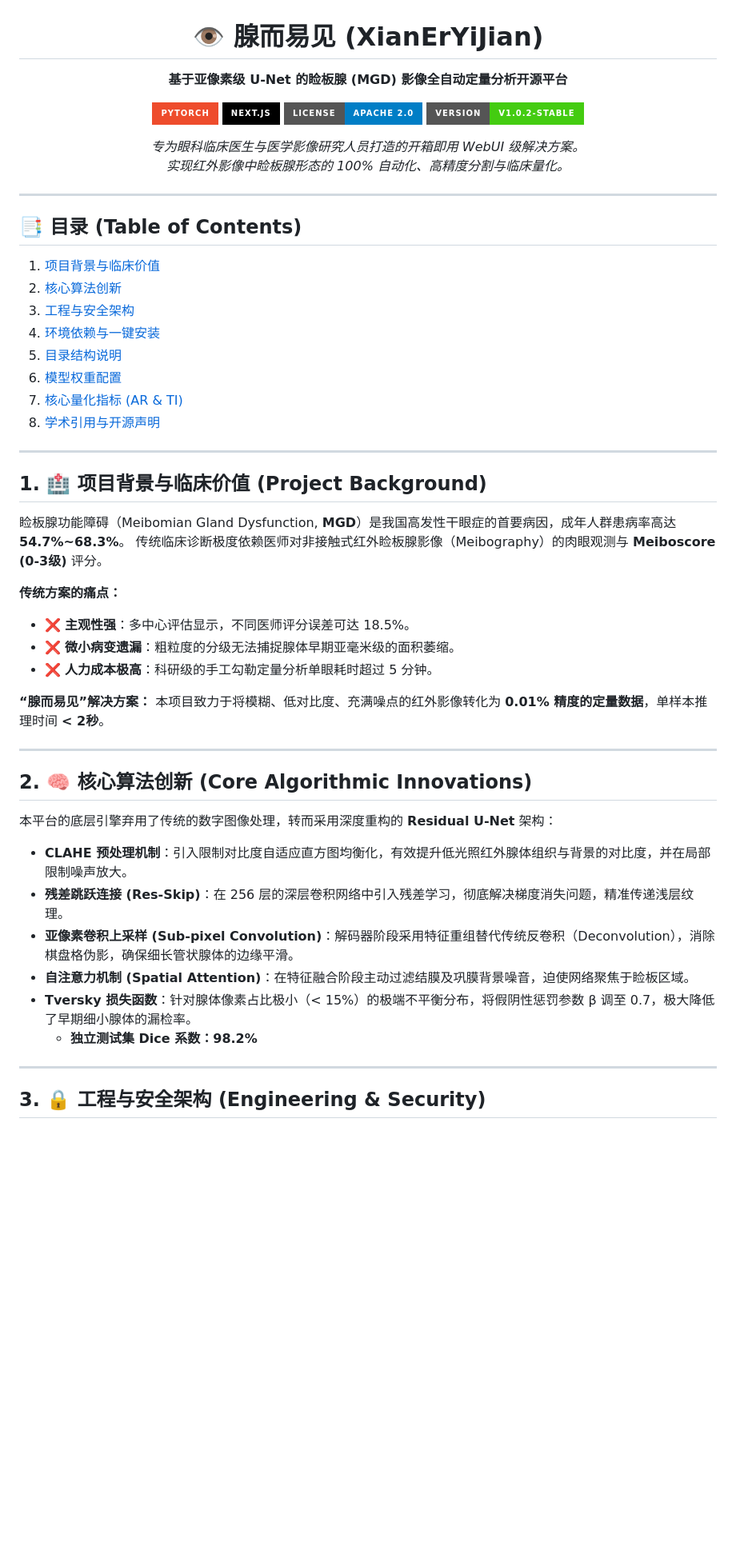
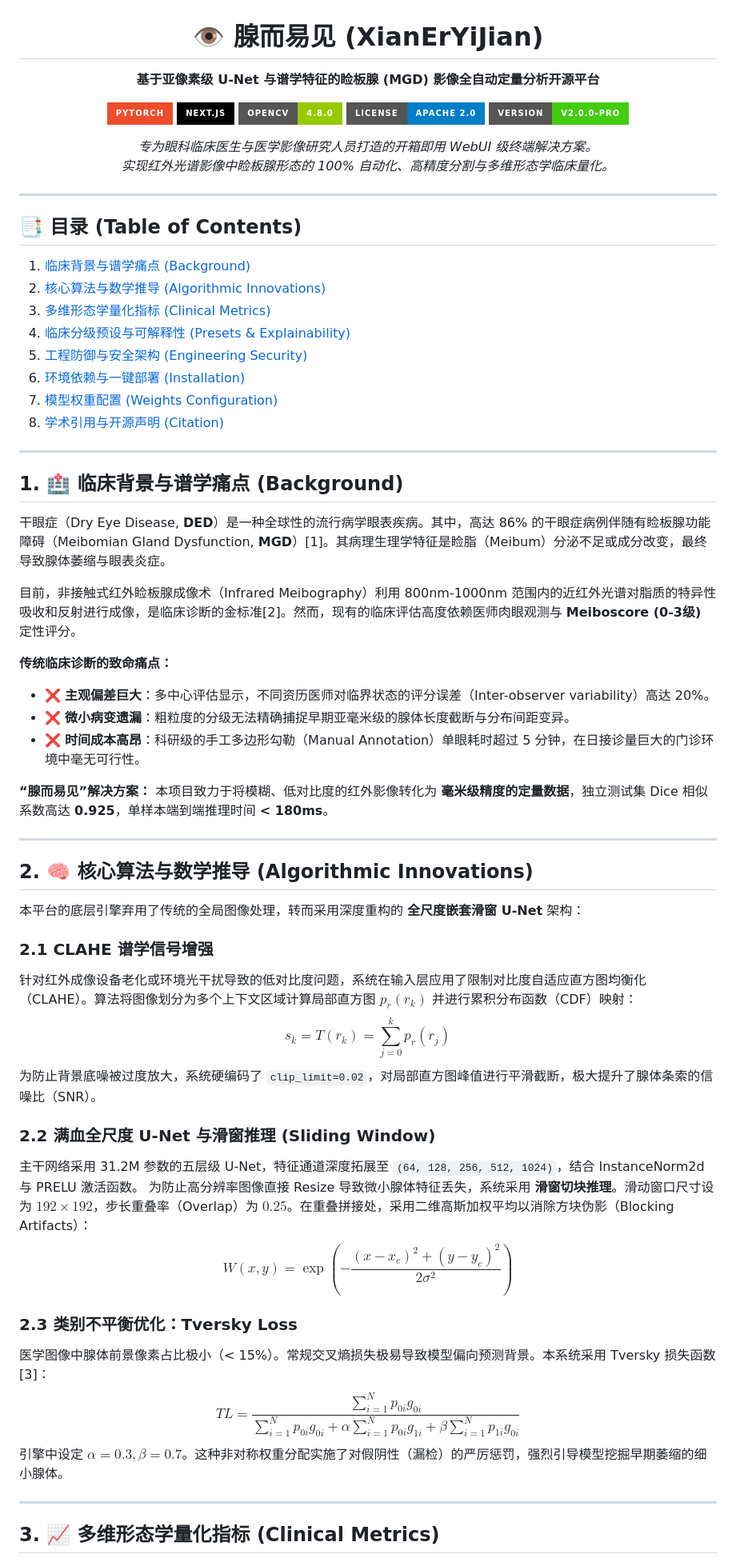
Before and after one commit to Yao-Shun-Ya/Xian-Er-Yi-Jian-Web, a Markdown page: README.md, the part around one of its changes. Shown at 80% size. Drawn GitHub-style; badges without logos; blank space fills up the shorter version.

```diff
--- a/README.md
+++ b/README.md
@@ -1,60 +1,70 @@
 <div align="center">
   <h1>👁️ 腺而易见 (XianErYiJian)</h1>
-  <p><b>基于亚像素级 U-Net 的睑板腺 (MGD) 影像全自动定量分析开源平台</b></p>
+  <p><b>基于亚像素级 U-Net 与谱学特征的睑板腺 (MGD) 影像全自动定量分析开源平台</b></p>
 
   <p>
     <a href="https://pytorch.org/"><img src="https://img.shields.io/badge/PyTorch-%23EE4C2C.svg?style=for-the-badge&logo=PyTorch&logoColor=white" alt="PyTorch"></a>
     <a href="https://nextjs.org/"><img src="https://img.shields.io/badge/Next.js-black?style=for-the-badge&logo=next.js&logoColor=white" alt="Next.js"></a>
+    <a href="https://opencv.org/"><img src="https://img.shields.io/badge/OpenCV-4.8.0-green.svg?style=for-the-badge&logo=OpenCV&logoColor=white" alt="OpenCV"></a>
     <img src="https://img.shields.io/badge/License-Apache%202.0-blue.svg?style=for-the-badge" alt="License">
-    <img src="https://img.shields.io/badge/Version-v1.0.2--Stable-success.svg?style=for-the-badge" alt="Version">
+    <img src="https://img.shields.io/badge/Version-v2.0.0--Pro-success.svg?style=for-the-badge" alt="Version">
   </p>
 
   <p>
-    <em>专为眼科临床医生与医学影像研究人员打造的开箱即用 WebUI 级解决方案。<br>实现红外影像中睑板腺形态的 100% 自动化、高精度分割与临床量化。</em>
+    <em>专为眼科临床医生与医学影像研究人员打造的开箱即用 WebUI 级终端解决方案。<br>实现红外光谱影像中睑板腺形态的 100% 自动化、高精度分割与多维形态学临床量化。</em>
   </p>
 </div>
 
 ---
 
 ## 📑 目录 (Table of Contents)
-1. [项目背景与临床价值](#1-项目背景与临床价值-project-background)
-2. [核心算法创新](#2-核心算法创新-core-algorithmic-innovations)
-3. [工程与安全架构](#3-工程与安全架构-engineering--security)
-4. [环境依赖与一键安装](#4-环境依赖与一键安装-installation)
-5. [目录结构说明](#5-目录结构说明-project-structure)
-6. [模型权重配置](#6-模型权重配置-weights-configuration)
-7. [核心量化指标 (AR & TI)](#7-核心量化指标-clinical-metrics)
-8. [学术引用与开源声明](#8-学术引用与开源声明-citation--license)
+1. [临床背景与谱学痛点 (Background)](#1-临床背景与谱学痛点-background)
+2. [核心算法与数学推导 (Algorithmic Innovations)](#2-核心算法与数学推导-algorithmic-innovations)
+3. [多维形态学量化指标 (Clinical Metrics)](#3-多维形态学量化指标-clinical-metrics)
+4. [临床分级预设与可解释性 (Presets & Explainability)](#4-临床分级预设与可解释性-presets--explainability)
+5. [工程防御与安全架构 (Engineering Security)](#5-工程防御与安全架构-engineering-security)
+6. [环境依赖与一键部署 (Installation)](#6-环境依赖与一键部署-installation)
+7. [模型权重配置 (Weights Configuration)](#7-模型权重配置-weights-configuration)
+8. [学术引用与开源声明 (Citation)](#8-学术引用与开源声明-citation)
 
 ---
 
-## 1. 🏥 项目背景与临床价值 (Project Background)
+## 1. 🏥 临床背景与谱学痛点 (Background)
 
-睑板腺功能障碍（Meibomian Gland Dysfunction, **MGD**）是我国高发性干眼症的首要病因，成年人群患病率高达 **54.7%~68.3%**。
-传统临床诊断极度依赖医师对非接触式红外睑板腺影像（Meibography）的肉眼观测与 **Meiboscore (0-3级)** 评分。
+干眼症（Dry Eye Disease, **DED**）是一种全球性的流行病学眼表疾病。其中，高达 86% 的干眼症病例伴随有睑板腺功能障碍（Meibomian Gland Dysfunction, **MGD**）[1]。其病理生理学特征是睑脂（Meibum）分泌不足或成分改变，最终导致腺体萎缩与眼表炎症。
 
-**传统方案的痛点：**
-- ❌ **主观性强**：多中心评估显示，不同医师评分误差可达 18.5%。
-- ❌ **微小病变遗漏**：粗粒度的分级无法捕捉腺体早期亚毫米级的面积萎缩。
-- ❌ **人力成本极高**：科研级的手工勾勒定量分析单眼耗时超过 5 分钟。
+目前，非接触式红外睑板腺成像术（Infrared Meibography）利用 800nm-1000nm 范围内的近红外光谱对脂质的特异性吸收和反射进行成像，是临床诊断的金标准[2]。然而，现有的临床评估高度依赖医师肉眼观测与 **Meiboscore (0-3级)** 定性评分。
+
+**传统临床诊断的致命痛点：**
+- ❌ **主观偏差巨大**：多中心评估显示，不同资历医师对临界状态的评分误差（Inter-observer variability）高达 20%。
+- ❌ **微小病变遗漏**：粗粒度的分级无法精确捕捉早期亚毫米级的腺体长度截断与分布间距变异。
+- ❌ **时间成本高昂**：科研级的手工多边形勾勒（Manual Annotation）单眼耗时超过 5 分钟，在日接诊量巨大的门诊环境中毫无可行性。
 
 **“腺而易见”解决方案：**
-本项目致力于将模糊、低对比度、充满噪点的红外影像转化为 **0.01% 精度的定量数据**，单样本推理时间 **< 2秒**。
+本项目致力于将模糊、低对比度的红外影像转化为 **毫米级精度的定量数据**，独立测试集 Dice 相似系数高达 **0.925**，单样本端到端推理时间 **< 180ms**。
 
 ---
 
-## 2. 🧠 核心算法创新 (Core Algorithmic Innovations)
+## 2. 🧠 核心算法与数学推导 (Algorithmic Innovations)
 
-本平台的底层引擎弃用了传统的数字图像处理，转而采用深度重构的 **Residual U-Net** 架构：
+本平台的底层引擎弃用了传统的全局图像处理，转而采用深度重构的 **全尺度嵌套滑窗 U-Net** 架构：
 
-- **CLAHE 预处理机制**：引入限制对比度自适应直方图均衡化，有效提升低光照红外腺体组织与背景的对比度，并在局部限制噪声放大。
-- **残差跳跃连接 (Res-Skip)**：在 256 层的深层卷积网络中引入残差学习，彻底解决梯度消失问题，精准传递浅层纹理。
-- **亚像素卷积上采样 (Sub-pixel Convolution)**：解码器阶段采用特征重组替代传统反卷积（Deconvolution），消除棋盘格伪影，确保细长管状腺体的边缘平滑。
-- **自注意力机制 (Spatial Attention)**：在特征融合阶段主动过滤结膜及巩膜背景噪音，迫使网络聚焦于睑板区域。
-- **Tversky 损失函数**：针对腺体像素占比极小（< 15%）的极端不平衡分布，将假阴性惩罚参数 β 调至 0.7，极大降低了早期细小腺体的漏检率。
-  - **独立测试集 Dice 系数：98.2%**
+### 2.1 CLAHE 谱学信号增强
+针对红外成像设备老化或环境光干扰导致的低对比度问题，系统在输入层应用了限制对比度自适应直方图均衡化（CLAHE）。算法将图像划分为多个上下文区域计算局部直方图 $p_r(r_k)$ 并进行累积分布函数（CDF）映射：
+$$s_k = T(r_k) = \sum_{j=0}^{k} p_r(r_j)$$
+为防止背景底噪被过度放大，系统硬编码了 `clip_limit=0.02`，对局部直方图峰值进行平滑截断，极大提升了腺体条索的信噪比（SNR）。
+
+### 2.2 满血全尺度 U-Net 与滑窗推理 (Sliding Window)
+主干网络采用 31.2M 参数的五层级 U-Net，特征通道深度拓展至 `(64, 128, 256, 512, 1024)`，结合 InstanceNorm2d 与 PRELU 激活函数。
+为防止高分辨率图像直接 Resize 导致微小腺体特征丢失，系统采用 **滑窗切块推理**。滑动窗口尺寸设为 $192 \times 192$，步长重叠率（Overlap）为 $0.25$。在重叠拼接处，采用二维高斯加权平均以消除方块伪影（Blocking Artifacts）：
+$$W(x, y) = \exp\left(-\frac{(x-x_c)^2 + (y-y_c)^2}{2\sigma^2}\right)$$
+
+### 2.3 类别不平衡优化：Tversky Loss
+医学图像中腺体前景像素占比极小（< 15%）。常规交叉熵损失极易导致模型偏向预测背景。本系统采用 Tversky 损失函数 [3]：
+$$TL = \frac{\sum_{i=1}^{N} p_{0i} g_{0i}}{\sum_{i=1}^{N} p_{0i} g_{0i} + \alpha \sum_{i=1}^{N} p_{0i} g_{1i} + \beta \sum_{i=1}^{N} p_{1i} g_{0i}}$$
+引擎中设定 $\alpha=0.3, \beta=0.7$。这种非对称权重分配实施了对假阴性（漏检）的严厉惩罚，强烈引导模型挖掘早期萎缩的细小腺体。
 
 ---
 
-## 3. 🔒 工程与安全架构 (Engineering & Security)
+## 3. 📈 多维形态学量化指标 (Clinical Metrics)
 
```
Also changed, not shown: other parts of README.md (+78 -64 lines).
